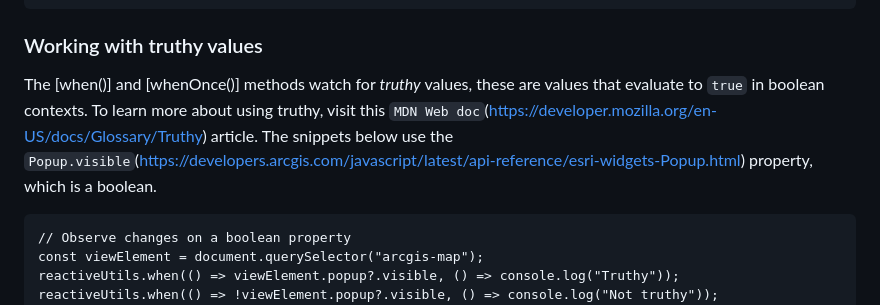
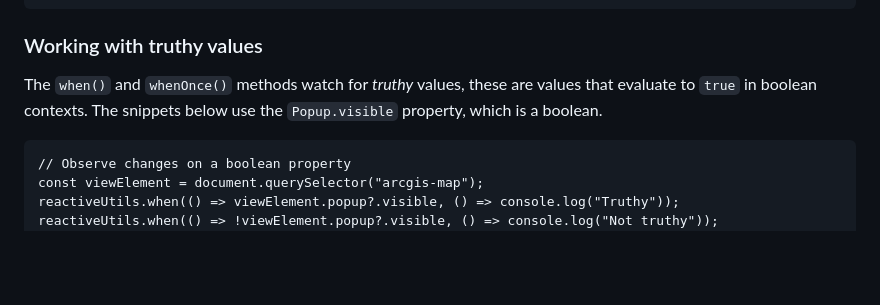
Before and after one commit to GeoDaoyu/Accessor, a Markdown page: README.md, the part around the change. Drawn GitHub-style; blank space fills up the shorter version.

Commit message:
Clarify truthy values explanation in README
Removed a redundant reference to the MDN Web doc in the explanation of truthy values.

````diff
--- a/README.md
+++ b/README.md
@@ -185,7 +185,7 @@ const someFunction = () => {
 
 ### Working with truthy values
 
-The [when()] and [whenOnce()] methods watch for *truthy* values, these are values that evaluate to `true` in boolean contexts. To learn more about using truthy, visit this `MDN Web doc`(https://developer.mozilla.org/en-US/docs/Glossary/Truthy) article. The snippets below use the `Popup.visible`(https://developers.arcgis.com/javascript/latest/api-reference/esri-widgets-Popup.html) property, which is a boolean.
+The `when()` and `whenOnce()` methods watch for *truthy* values, these are values that evaluate to `true` in boolean contexts. The snippets below use the `Popup.visible` property, which is a boolean.
 
 ```
 // Observe changes on a boolean property
````
